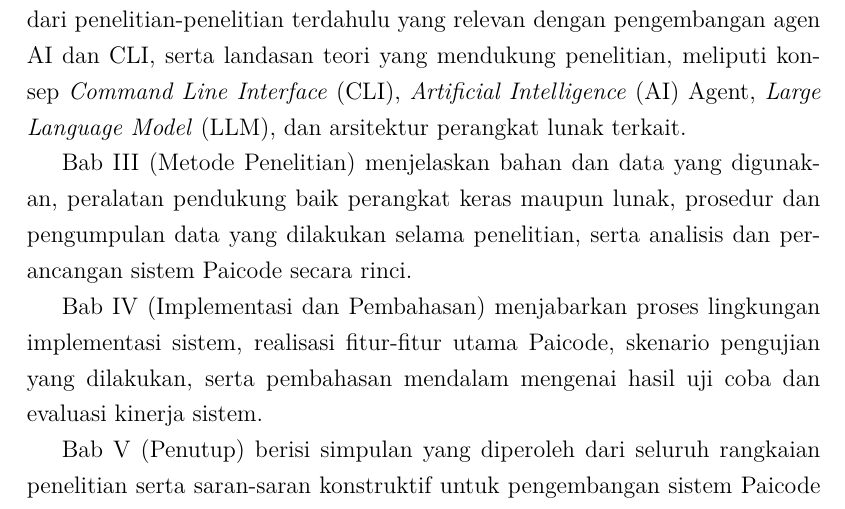
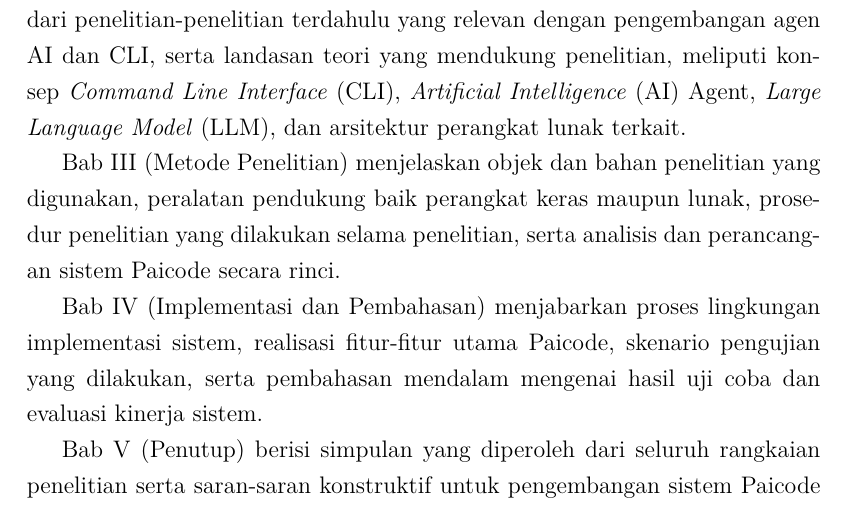
Before and after one commit to gtkrshnaaa/skripsipaicode, a LaTeX thesis (skripsi_latex/main.tex, which reads skripsi_latex/bab1_pendahuluan.tex): part of page 18 of 48, cut so that both start at the same text. Compiled offline with pdfLaTeX.

Commit message:
docs(latex): harmonize methodology terminology in chapter 1

```diff
--- a/skripsi_latex/bab1_pendahuluan.tex
+++ b/skripsi_latex/bab1_pendahuluan.tex
@@ -57,7 +57,7 @@ Laporan tugas akhir ini disusun dalam lima bab yang saling berkaitan. Bab I (Pen
 
 Bab II (Tinjauan Pustaka dan Dasar Teori) menguraikan tinjauan pustaka dari penelitian-penelitian terdahulu yang relevan dengan pengembangan agen AI dan CLI, serta landasan teori yang mendukung penelitian, meliputi konsep \textit{Command Line Interface} (CLI), \textit{Artificial Intelligence} (AI) Agent, \textit{Large Language Model} (LLM), dan arsitektur perangkat lunak terkait.
 
-Bab III (Metode Penelitian) menjelaskan bahan dan data yang digunakan, peralatan pendukung baik perangkat keras maupun lunak, prosedur dan pengumpulan data yang dilakukan selama penelitian, serta analisis dan perancangan sistem Paicode secara rinci.
+Bab III (Metode Penelitian) menjelaskan objek dan bahan penelitian yang digunakan, peralatan pendukung baik perangkat keras maupun lunak, prosedur penelitian yang dilakukan selama penelitian, serta analisis dan perancangan sistem Paicode secara rinci.
 
 Bab IV (Implementasi dan Pembahasan) menjabarkan proses lingkungan implementasi sistem, realisasi fitur-fitur utama Paicode, skenario pengujian yang dilakukan, serta pembahasan mendalam mengenai hasil uji coba dan evaluasi kinerja sistem.
 
```
